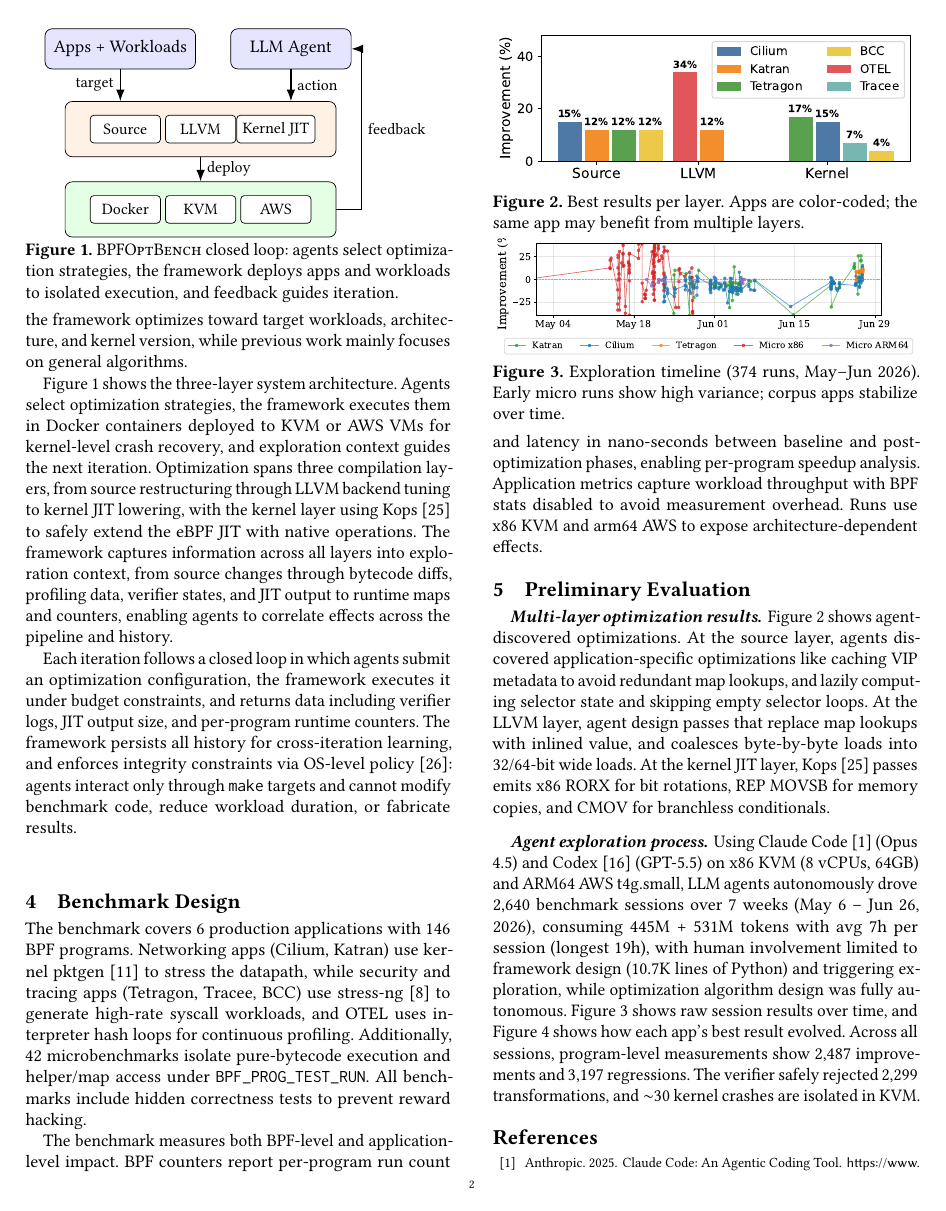
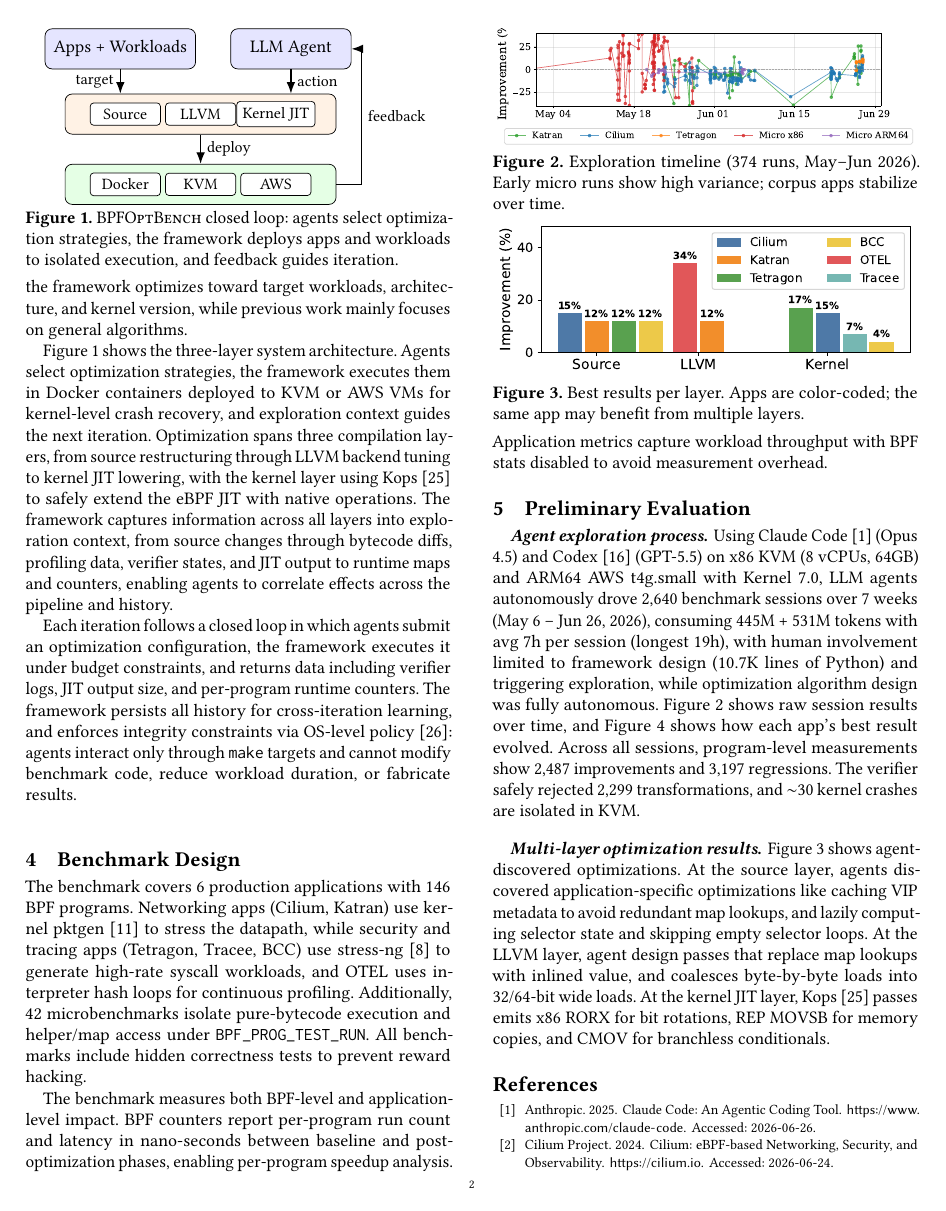
Before and after one commit to yunwei37/ebpf27-bpfoptbench, a LaTeX paper (main.tex): page 2 of 3. Compiled offline with pdfLaTeX.

Commit message:
Refine framework diagram in main.tex for improved clarity and adjust agent exploration process details

```diff
--- a/main.tex
+++ b/main.tex
@@ -179,8 +179,8 @@
 \centering
 \begin{tikzpicture}[
   bigbox/.style={draw, rounded corners=4pt, minimum width=2.4cm, minimum height=0.8cm},
-  layer/.style={draw, rounded corners=4pt, minimum width=5.4cm, minimum height=1.1cm},
-  smallbox/.style={draw, rounded corners=2pt, font=\small, minimum height=0.55cm, minimum width=1.4cm, fill=white},
+  layer/.style={draw, rounded corners=4pt, minimum width=5.4cm, minimum height=0.8cm},
+  smallbox/.style={draw, rounded corners=2pt, font=\small, minimum height=0.4cm, minimum width=1.4cm, fill=white},
   label/.style={font=\normalsize\bfseries},
   arrowlabel/.style={font=\small},
   arrow/.style={-Latex, thick}
@@ -190,13 +190,13 @@
 \node[bigbox, fill=blue!10] (agent) at (1.8,0) {LLM Agent};
 
 % Framework layer
-\node[layer, fill=orange!10] (framework) at (0,-1.6) {};
+\node[layer, fill=orange!10] (framework) at (0,-1.3) {};
 \node[smallbox] at ([xshift=-1.5cm]framework.center) (source) {Source};
 \node[smallbox] at (framework.center) (llvm) {LLVM};
 \node[smallbox] at ([xshift=1.5cm]framework.center) (jit) {Kernel JIT};
 
 % Execution layer
-\node[layer, fill=green!10] (exec) at (0,-3.2) {};
+\node[layer, fill=green!10] (exec) at (0,-2.7) {};
 \node[smallbox] at ([xshift=-1.5cm]exec.center) (docker) {Docker};
 \node[smallbox] at (exec.center) (kvm) {KVM};
 \node[smallbox] at ([xshift=1.5cm]exec.center) (aws) {AWS};
@@ -235,10 +235,16 @@
 % BPF 计数器报告基线和优化后阶段之间的每程序 run\_cnt\_delta 和 run\_time\_ns\_delta，支持每程序加速分析。
 Application metrics capture workload throughput with BPF stats disabled to avoid measurement overhead.
 % 应用指标在禁用 BPF 统计的情况下捕获工作负载吞吐量以避免测量开销。
-Runs use x86 KVM and arm64 AWS to expose architecture-dependent effects.
-% 运行使用 x86 KVM 和 arm64 AWS 以暴露架构相关效应。
 
 \section{Preliminary Evaluation}
+
+\paragraph{Agent exploration process.}
+Using Claude Code~\cite{claudecode2025} (Opus 4.5) and Codex~\cite{openaicodex2025} (GPT-5.5) on x86 KVM (8 vCPUs, 64GB) and ARM64 AWS t4g.small with Kernel 7.0, LLM agents autonomously drove 2,640 benchmark sessions over 7 weeks (May 6 -- Jun 26, 2026), consuming 445M + 531M tokens with avg 7h per session (longest 19h), with human involvement limited to framework design (10.7K lines of Python) and triggering exploration, while optimization algorithm design was fully autonomous.
+% 使用 Claude Code 和 Codex 在 x86 KVM (8 vCPUs, 64GB) 和 ARM64 AWS t4g.small 上，LLM agents 在 7 周内（2026年5月6日-6月26日）自主驱动了 2,640 个 benchmark session，消耗 445M + 531M tokens，平均每 session 7h（最长 19h），人工参与仅限于框架设计和触发探索，算法设计全程无人工指导。
+Figure~\ref{fig:timeline} shows raw session results over time, and Figure~\ref{fig:convergence} shows how each app's best result evolved.
+% 图展示了原始 session 结果随时间变化，图展示了每个 app 的最佳结果演进。
+% 图 2 展示了每个 app 的最佳结果随探索尝试的演进。
+Across all sessions, program-level measurements show 2,487 improvements and 3,197 regressions. The verifier safely rejected 2,299 transformations, and $\sim$30 kernel crashes are isolated in KVM.
 
 \paragraph{Multi-layer optimization results.}
 Figure~\ref{fig:layers} shows agent-discovered optimizations.
@@ -250,14 +256,15 @@
 At the kernel JIT layer, Kops~\cite{kops2026} passes emits x86 RORX for bit rotations, REP MOVSB for memory copies, and CMOV for branchless conditionals.
 % 在内核 JIT 层，Kops kinsn passes 将多指令 BPF 模式替换为单条原生操作：rotate 生成 x86 RORX 用于位旋转，bulk_memory 生成 REP MOVSB 用于内存拷贝，cond_select 生成 CMOV 用于无分支条件，产生 Tetragon 的 +17% JIT 层收益。
 
-\paragraph{Agent exploration process.}
-Using Claude Code~\cite{claudecode2025} (Opus 4.5) and Codex~\cite{openaicodex2025} (GPT-5.5) on x86 KVM (8 vCPUs, 64GB) and ARM64 AWS t4g.small, LLM agents autonomously drove 2,640 benchmark sessions over 7 weeks (May 6 -- Jun 26, 2026), consuming 445M + 531M tokens with avg 7h per session (longest 19h), with human involvement limited to framework design (10.7K lines of Python) and triggering exploration, while optimization algorithm design was fully autonomous.
-% 使用 Claude Code 和 Codex 在 x86 KVM (8 vCPUs, 64GB) 和 ARM64 AWS t4g.small 上，LLM agents 在 7 周内（2026年5月6日-6月26日）自主驱动了 2,640 个 benchmark session，消耗 445M + 531M tokens，平均每 session 7h（最长 19h），人工参与仅限于框架设计和触发探索，算法设计全程无人工指导。
-Figure~\ref{fig:timeline} shows raw session results over time, and Figure~\ref{fig:convergence} shows how each app's best result evolved.
-% 图展示了原始 session 结果随时间变化，图展示了每个 app 的最佳结果演进。
-% 图 2 展示了每个 app 的最佳结果随探索尝试的演进。
-Across all sessions, program-level measurements show 2,487 improvements and 3,197 regressions. The verifier safely rejected 2,299 transformations, and $\sim$30 kernel crashes are isolated in KVM.
 
+\begin{figure}[t]
+\centering
+\includegraphics[width=\linewidth]{timeline.pdf}
+\caption{Exploration timeline (374 runs, May--Jun 2026). Early micro runs show high variance; corpus apps stabilize over time.}
+% 图：探索时间线（374 runs，2026年5-6月）。早期 micro 运行方差大；corpus apps 随时间稳定。
+\Description{Timeline scatter plot of benchmark sessions.}
+\label{fig:timeline}
+\end{figure}
 
 \begin{figure}[t]
 \centering
@@ -266,15 +273,6 @@
 % 图：每层最佳结果。Apps 按颜色区分；同一 app 可从多层受益。
 \label{fig:layers}
 \Description{Bar chart showing best optimization results per layer.}
-\end{figure}
-
-\begin{figure}[t]
-\centering
-\includegraphics[width=\linewidth]{timeline.pdf}
-\caption{Exploration timeline (374 runs, May--Jun 2026). Early micro runs show high variance; corpus apps stabilize over time.}
-% 图：探索时间线（374 runs，2026年5-6月）。早期 micro 运行方差大；corpus apps 随时间稳定。
-\Description{Timeline scatter plot of benchmark sessions.}
-\label{fig:timeline}
 \end{figure}
 
 \begin{figure}[t]
```
